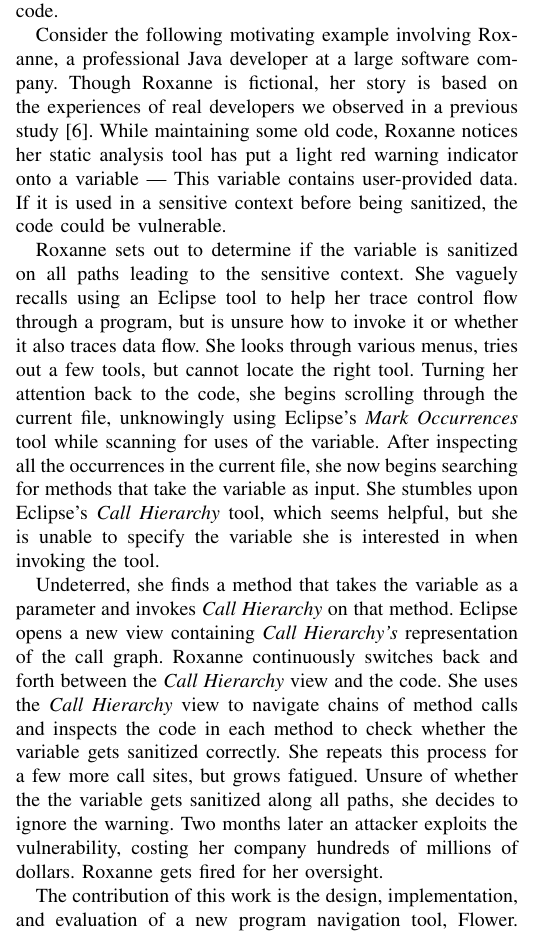
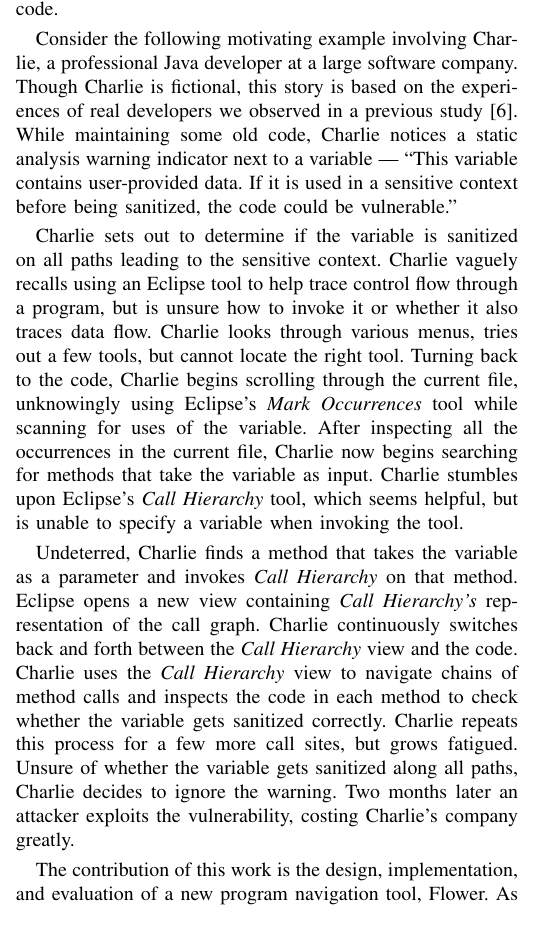
Before and after one commit to DeveloperLiberationFront/Program-Navigation-Plugin, a LaTeX paper (progNav Paper/progNav Paper.tex): part of one column of page 1 of 5, cut so that both start at the same text. Compiled offline with pdfLaTeX; a missing font is replaced by an installed copy or a similar font; a LaTeX package or settings file that is missing is left out.

Commit message:
"With over 1,600 boys and 1,500 girls named Charlie in the U.S. last year, this is the most popular of the well-balanced unisex names"

```diff
--- a/progNav Paper/progNav Paper.tex
+++ b/progNav Paper/progNav Paper.tex
@@ -103,30 +103,30 @@ Flower  leverages program analysis techniques, avoids cluttering the IDE with su
 
 %This paper makes the following contributions:
 
-Consider the following motivating example involving Roxanne, a professional Java developer at a large software company.
-Though Roxanne is fictional, her story is based on the experiences of real developers we observed in a previous study~\cite{Smith2015}.
-While maintaining some old code, Roxanne notices her static analysis tool has put a light red warning indicator onto a variable --- This variable contains user-provided data.
-If it is used in a sensitive context before being sanitized, the code could be vulnerable.
+Consider the following motivating example involving Charlie, a professional Java developer at a large software company.
+Though Charlie is fictional, this story is based on the experiences of real developers we observed in a previous study~\cite{Smith2015}.
+While maintaining some old code, Charlie notices a static analysis warning indicator next to a variable --- ``This variable contains user-provided data.
+If it is used in a sensitive context before being sanitized, the code could be vulnerable.''
 
-Roxanne sets out to determine if the variable is sanitized on all paths leading to the sensitive context.
-She vaguely recalls using an Eclipse tool to help her trace control flow through a program, but is unsure how to invoke it or whether it also traces data flow.
-She looks through various menus, tries out a few tools, but cannot locate the right tool.
-Turning her attention back to the code, she begins scrolling through the current file, unknowingly using Eclipse's \emph{Mark Occurrences} tool while scanning for uses of the variable.
-After inspecting all the occurrences in the current file, she now begins searching for methods that take the variable as input.
-She stumbles upon Eclipse's \emph{Call Hierarchy} tool, which seems helpful, but she is unable to specify the variable she is interested in when invoking the tool.
+Charlie sets out to determine if the variable is sanitized on all paths leading to the sensitive context.
+Charlie vaguely recalls using an Eclipse tool to help trace control flow through a program, but is unsure how to invoke it or whether it also traces data flow.
+Charlie looks through various menus, tries out a few tools, but cannot locate the right tool.
+Turning back to the code, Charlie begins scrolling through the current file, unknowingly using Eclipse's \emph{Mark Occurrences} tool while scanning for uses of the variable.
+After inspecting all the occurrences in the current file, Charlie now begins searching for methods that take the variable as input.
+Charlie stumbles upon Eclipse's \emph{Call Hierarchy} tool, which seems helpful, but is unable to specify a variable when invoking the tool.
 
-Undeterred, she finds a method that takes the variable as a parameter and invokes \emph{Call Hierarchy} on that method.
+Undeterred, Charlie finds a method that takes the variable as a parameter and invokes \emph{Call Hierarchy} on that method.
 Eclipse opens a new view containing \emph{Call Hierarchy's} representation of the call graph.
-Roxanne continuously switches back and forth between the \emph{Call Hierarchy} view and the code.
-She uses the \emph{Call Hierarchy} view to navigate chains of method calls and inspects the code in each method to check whether the variable gets sanitized correctly.
-She repeats this process for a few more call sites, but grows fatigued.
-Unsure of whether the the variable gets sanitized along all paths, she decides to ignore the warning.
-Two months later an attacker exploits the vulnerability, costing her company hundreds of millions of dollars.
-Roxanne gets fired for her oversight.
-%Without her high-paying job, she can no longer afford to feed her kids and pay her mortgage. Drowning in credit card debt, homeless, and divorced, Roxanne curses the Eclipse tools that let her down.
+Charlie continuously switches back and forth between the \emph{Call Hierarchy} view and the code.
+Charlie uses the \emph{Call Hierarchy} view to navigate chains of method calls and inspects the code in each method to check whether the variable gets sanitized correctly.
+Charlie repeats this process for a few more call sites, but grows fatigued.
+Unsure of whether the variable gets sanitized along all paths, Charlie decides to ignore the warning.
+Two months later an attacker exploits the vulnerability, costing Charlie's company greatly.
+%Charlie gets fired for her oversight.
+%Without her high-paying job, she can no longer afford to feed her kids and pay her mortgage. Drowning in credit card debt, homeless, and divorced, Charlie curses the Eclipse tools that let her down.
 
 The contribution of this work is the design, implementation, and evaluation of a new program navigation tool, Flower.
-As we will discuss, Flower  addresses many of the types of issues that Roxanne faced by implementing four key design principles (Section \ref{DesignPrinciples}).
+As we will discuss, Flower  addresses many of the types of issues that Charlie faced by implementing four key design principles (Section \ref{DesignPrinciples}).
 We evaluate Flower, to better understand what types of tasks it effectively supports.
 In contrast to existing navigation tools, Flower  enables developers to simultaneously trace data flow and control flow within the code view.
 
```
Also changed, not shown: progNav Paper/progNav Paper.tex (6 more changed lines).
